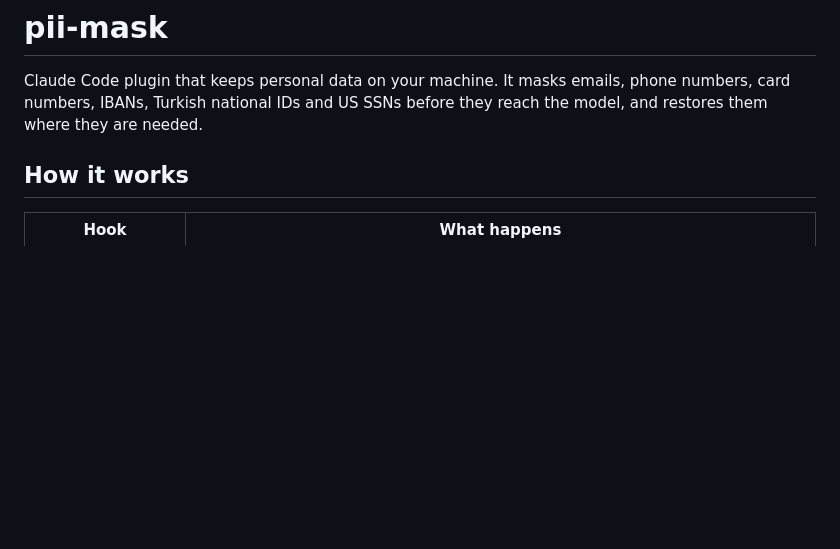
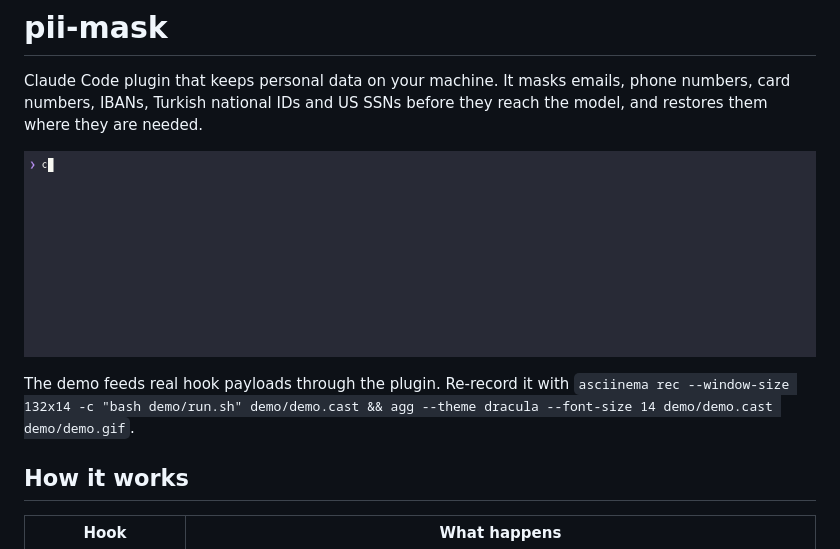
Before and after one commit to serkankorkut/mask2ai, a Markdown page: README.md, the part around the change. GitHub-like rendering; pictures changed too: demo/demo.gif (added); blank space fills up the shorter version.

Commit message:
feat: Add name and address heuristics and demo gif

```diff
--- a/README.md
+++ b/README.md
@@ -1,6 +1,10 @@
 # pii-mask
 
 Claude Code plugin that keeps personal data on your machine. It masks emails, phone numbers, card numbers, IBANs, Turkish national IDs and US SSNs before they reach the model, and restores them where they are needed.
+
+![pii-mask demo](demo/demo.gif)
+
+The demo feeds real hook payloads through the plugin. Re-record it with `asciinema rec --window-size 132x14 -c "bash demo/run.sh" demo/demo.cast && agg --theme dracula --font-size 14 demo/demo.cast demo/demo.gif`.
 
 ## How it works
 
```
Also changed, not shown: 4 other files.
